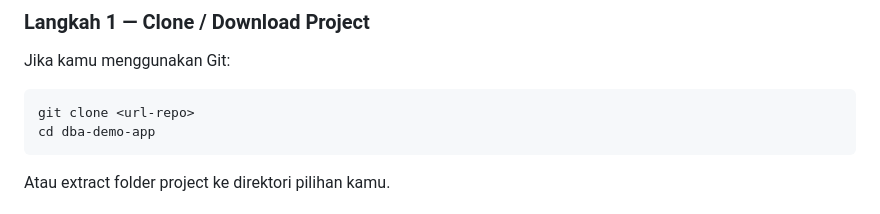
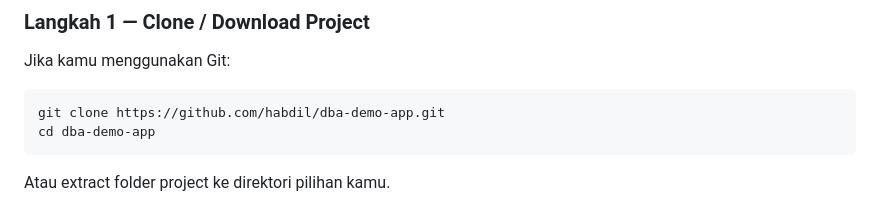
Before and after one commit to habdil/dba-demo-app, a Markdown page: README.md, the part around the change. Drawn GitHub-style.

Commit message:
feat: update readme

````diff
--- a/README.md
+++ b/README.md
@@ -71,7 +71,7 @@ Pastikan sudah terinstall di komputer kamu:
 ### Langkah 1 — Clone / Download Project
 Jika kamu menggunakan Git:
 ```bash
-git clone <url-repo>
+git clone https://github.com/habdil/dba-demo-app.git
 cd dba-demo-app
 ```
 
````
